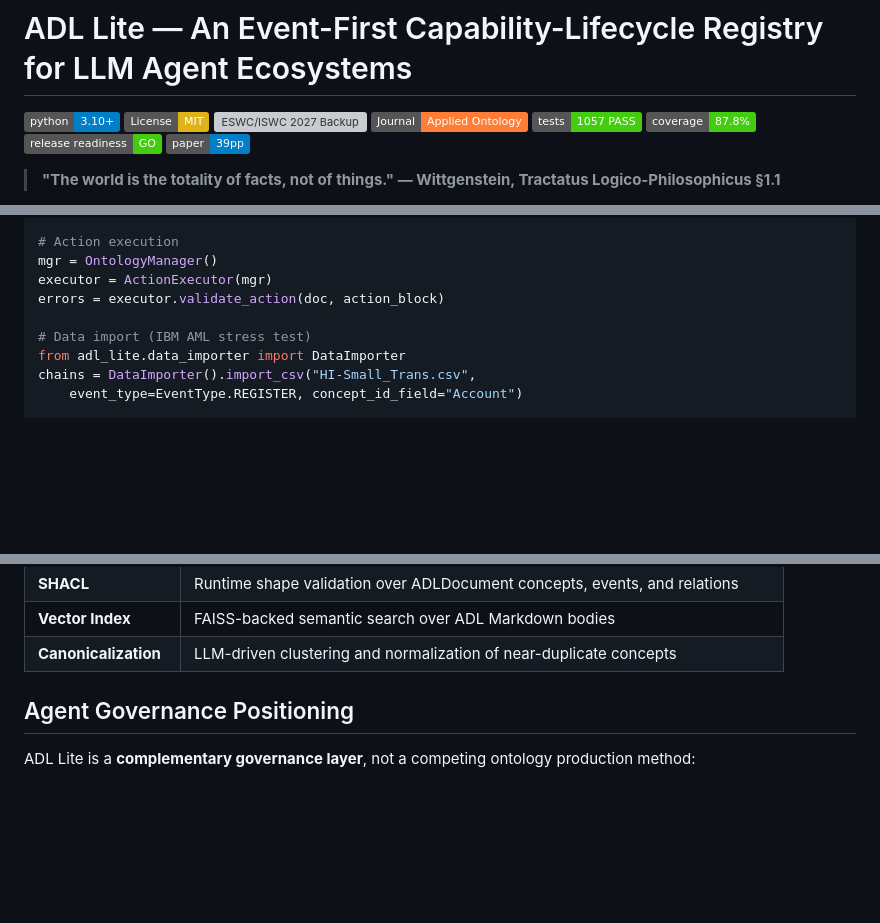
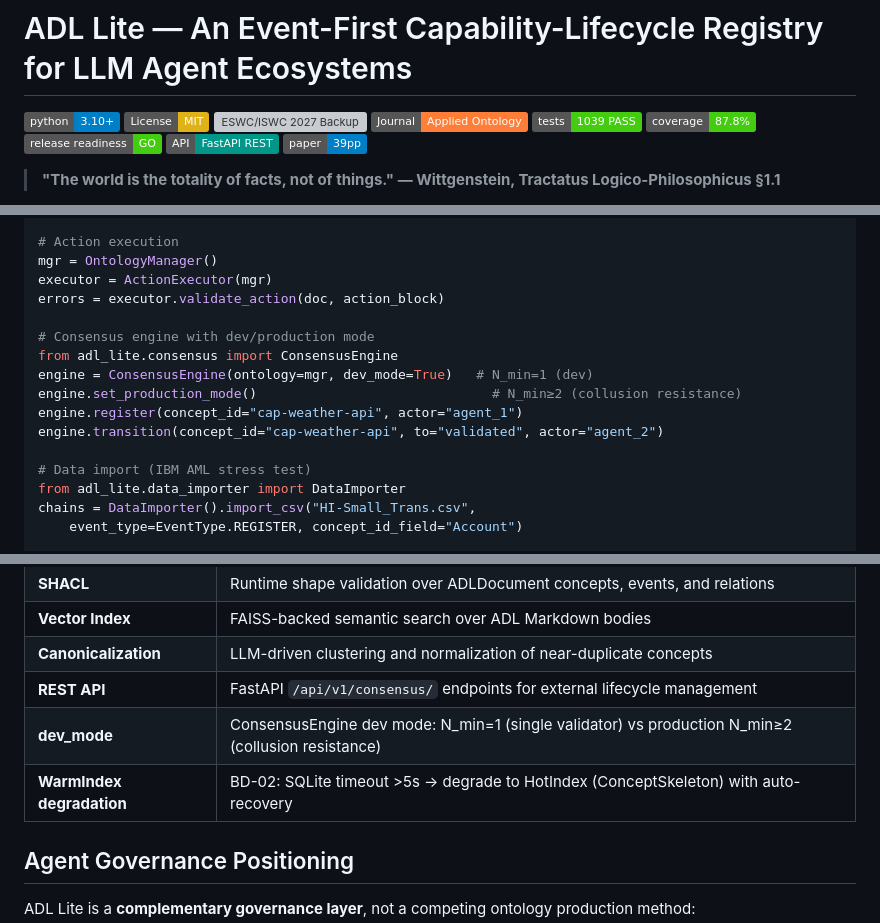
Before and after one commit to sunnyang1/adl-lite, a Markdown page: README.md, 3 parts joined by grey strips. GitHub-like rendering; badges without logos; blank space fills up the shorter version; grey boxes are pictures that could not be loaded.

```diff
--- a/README.md
+++ b/README.md
@@ -4,9 +4,10 @@
 [![License: MIT](https://img.shields.io/badge/License-MIT-yellow.svg)](https://opensource.org/licenses/MIT)
 [![ESWC/ISWC 2027 Backup](https://img.shields.io/badge/Backup-ESWC%2FISWC%202027-blue.svg)](https://2027.eswc-conferences.org/)
 [![Applied Ontology: under revision](https://img.shields.io/badge/Journal-Applied%20Ontology-orange.svg)](https://www.iospress.nl/journal/applied-ontology/)
-[![Tests: 1057 PASS](https://img.shields.io/badge/tests-1057%20PASS-brightgreen.svg)]()
+[![Tests: 1039 PASS](https://img.shields.io/badge/tests-1039%20PASS-brightgreen.svg)]()
 [![Coverage: 87.8%](https://img.shields.io/badge/coverage-87.8%25-brightgreen.svg)]()
 [![Release Readiness: GO](https://img.shields.io/badge/release%20readiness-GO-brightgreen.svg)]()
+[![API: FastAPI](https://img.shields.io/badge/API-FastAPI%20REST-009688.svg)]()
 [![Paper: 39pp](https://img.shields.io/badge/paper-39pp-blue.svg)]()
 
 > **"The world is the totality of facts, not of things." — Wittgenstein, Tractatus Logico-Philosophicus §1.1**
@@ -240,6 +292,13 @@ print(chain.history())        # Full audit log
 mgr = OntologyManager()
 executor = ActionExecutor(mgr)
 errors = executor.validate_action(doc, action_block)
+
+# Consensus engine with dev/production mode
+from adl_lite.consensus import ConsensusEngine
+engine = ConsensusEngine(ontology=mgr, dev_mode=True)   # N_min=1 (dev)
+engine.set_production_mode()                              # N_min≥2 (collusion resistance)
+engine.register(concept_id="cap-weather-api", actor="agent_1")
+engine.transition(concept_id="cap-weather-api", to="validated", actor="agent_2")
 
 # Data import (IBM AML stress test)
 from adl_lite.data_importer import DataImporter
@@ -393,6 +453,9 @@ adl-lite/
 | **SHACL** | Runtime shape validation over ADLDocument concepts, events, and relations |
 | **Vector Index** | FAISS-backed semantic search over ADL Markdown bodies |
 | **Canonicalization** | LLM-driven clustering and normalization of near-duplicate concepts |
+| **REST API** | FastAPI `/api/v1/consensus/` endpoints for external lifecycle management |
+| **dev_mode** | ConsensusEngine dev mode: N_min=1 (single validator) vs production N_min≥2 (collusion resistance) |
+| **WarmIndex degradation** | BD-02: SQLite timeout >5s → degrade to HotIndex (ConceptSkeleton) with auto-recovery |
 
 ## Agent Governance Positioning
 
```
Also changed, not shown: other parts of README.md (+64 -10 lines).
